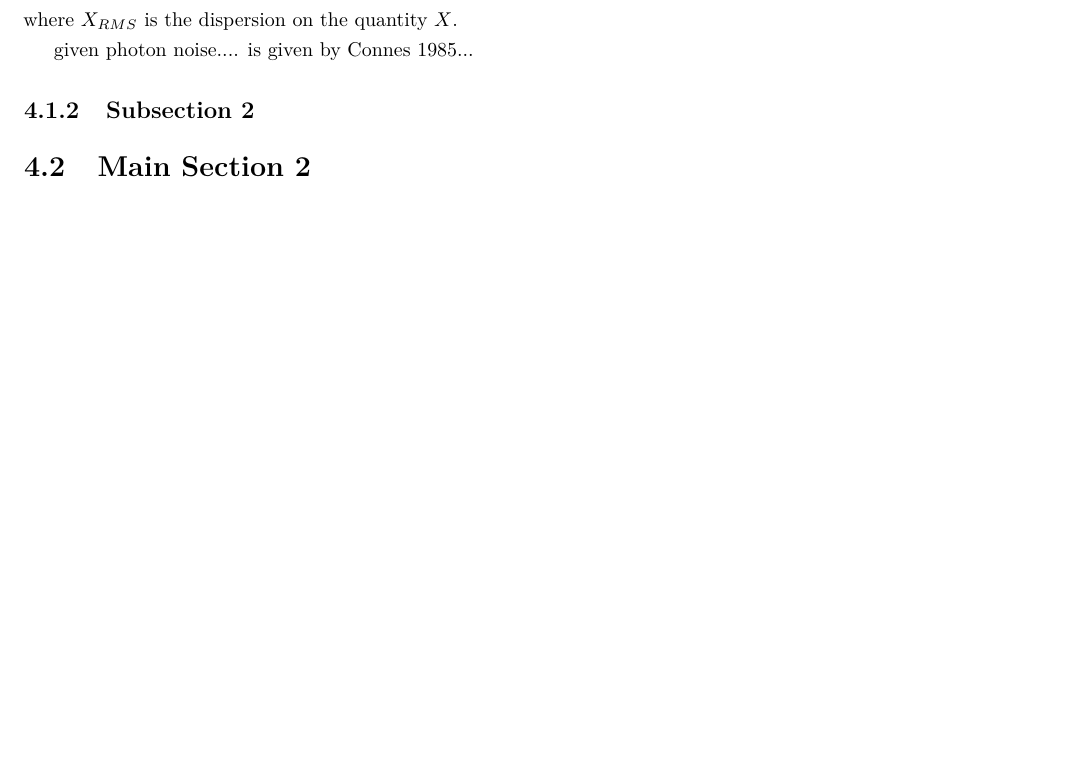
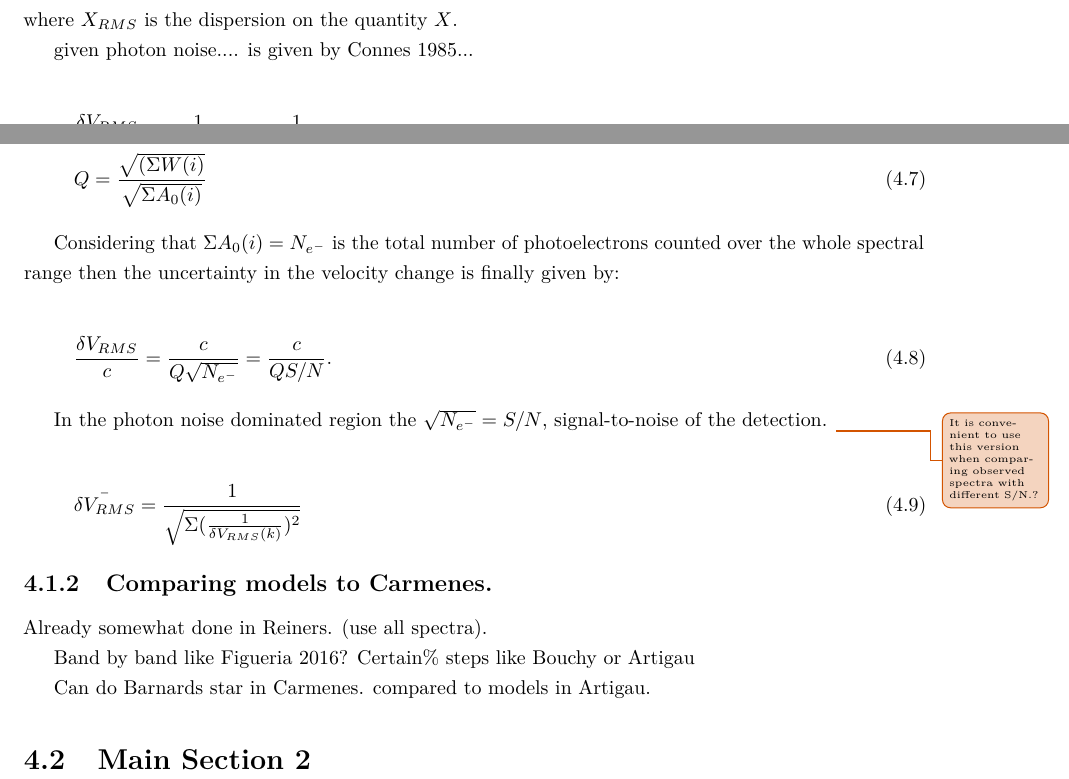
Before and after one commit to jason-neal/PhDThesis, a LaTeX thesis (thesis.tex, which reads chapters/nir-information-content.tex): part of page 21 of 27 before the commit and two parts of pages 21 and 22 of 28 after it, the two joined at a grey line, cut so that both start at the same text, the shorter picture padded with empty space. Compiled offline with pdfLaTeX; a missing bibliography style is replaced by a similar one.

Commit message:
More precision equations, add temporary figure for spectral shape.

```diff
--- a/chapters/nir-information-content.tex
+++ b/chapters/nir-information-content.tex
@@ -74,3 +78,4 @@ where $X_{RMS}$ is the dispersion on the quantity $X$.
 given photon noise.... is given by Connes 1985...
 
 
+\begin{equation}
@@ -77,9 +86,35 @@ given photon noise.... is given by Connes 1985...
+Q = \frac{\sqrt{(\Sigma{W(i)}}}{\sqrt{\Sigma{A_0(i)}}}
+\end{equation}
+
+Considering that \(\Sigma{A_0(i)} = N_{e^-} \) is the total number of photoelectrons counted over the whole spectral range then the uncertainty in the velocity change is finally given by:
+
+\begin{equation}
+\frac{\delta V_{RMS}}{c} = \frac{c}{Q \sqrt{N_{e^-}}} = \frac{c}{Q S/N}.
+\end{equation}
+
+In the photon noise dominated region the \(\sqrt{N_{e^-}} = S/N\), signal-to-noise of the detection. \unfinished{It is convenient to use this version when comparing observed spectra with different S/N.?}
+
+
+\begin{equation}
+\bar{\delta V_{RMS}} = \frac{1}{\sqrt{\Sigma{(\frac{1}{\delta V_{RMS}(k)})^2}}}
+\end{equation}
+
+
 
 %-----------------------------------
 %	SUBSECTION 2
 %-----------------------------------
 
-\subsection{Subsection 2}
+\subsection{Comparing models to Carmenes.}
+Already somewhat done in Reiners. (use all spectra).
+
+Band by band like Figueria 2016?
+Certain\% steps like Bouchy or Artigau
+
+
+Can do Barnards star in Carmenes. compared to models in Artigau.
+
+
 
 %----------------------------------------------------------------------------------------
 %	SECTION 2
```
Also changed, not shown: figures/precision_derivation.png (added), chapters/nir-information-content.tex (12 more changed lines).
